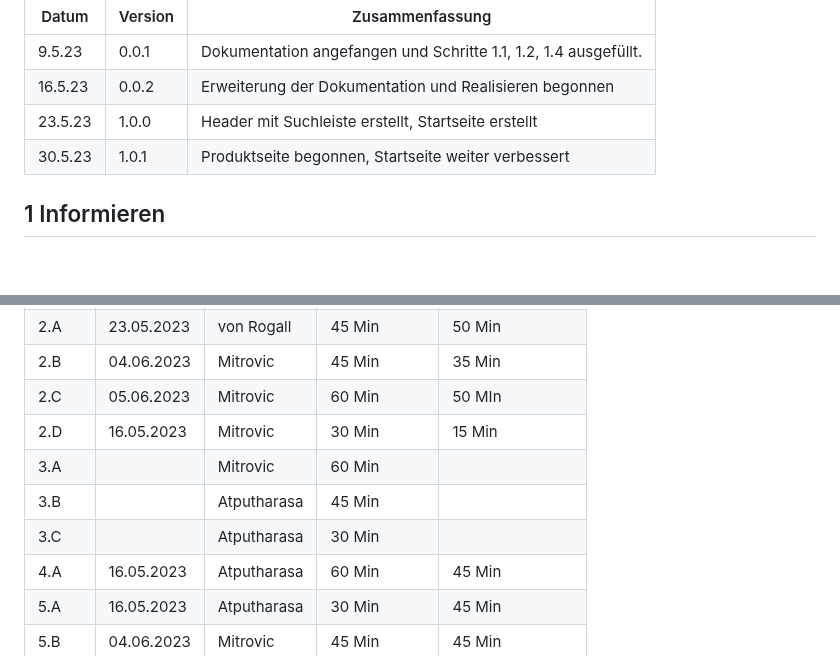
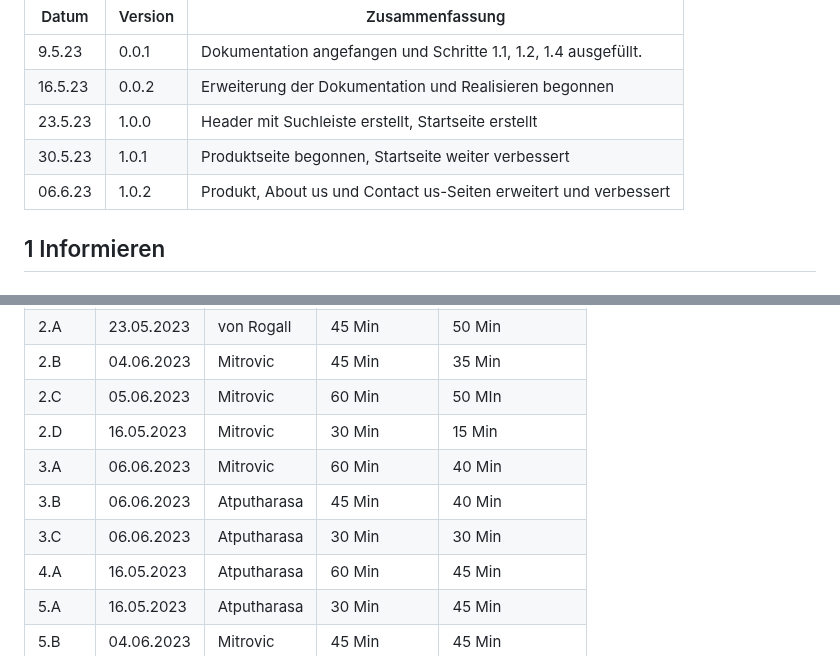
Before and after one commit to marekvonrogall/LA1600, a Markdown page: projektdokumentation.md, 2 parts joined by grey strips. Drawn GitHub-style.

```diff
--- a/projektdokumentation.md
+++ b/projektdokumentation.md
@@ -10,6 +10,7 @@ Gruppenmitglieder: von Rogall, Atputharasa, Greub und Mitrovic
 | 16.5.23      | 0.0.2    |     Erweiterung der Dokumentation und Realisieren begonnen                           |
 | 23.5.23      | 1.0.0   |    Header mit Suchleiste erstellt, Startseite erstellt                                                          |
 | 30.5.23      | 1.0.1   |    Produktseite begonnen, Startseite weiter verbessert                                                          |
+| 06.6.23      | 1.0.2   |    Produkt, About us und Contact us-Seiten erweitert und verbessert                                                         |
 
 ## 1 Informieren
 
@@ -121,9 +122,9 @@ Total:
 | 2.B  |  04.06.2023     |   Mitrovic  | 45 Min           |        35 Min          |
 | 2.C  |   05.06.2023    |  Mitrovic   | 60 Min           |      50 MIn          |
 | 2.D  |  16.05.2023     |  Mitrovic   | 30 Min           |       15 Min            |
-| 3.A  |       |   Mitrovic  | 60 Min           |                   |
-| 3.B  |       | Atputharasa | 45 Min         |                   |
-| 3.C  |       | Atputharasa | 30 Min           |                   |
+| 3.A  |   06.06.2023    |   Mitrovic  | 60 Min           |      40 Min             |
+| 3.B  |  06.06.2023     | Atputharasa | 45 Min         |     40 Min              |
+| 3.C  |   06.06.2023    | Atputharasa | 30 Min           |   30 Min                |
 | 4.A  |  16.05.2023        | Atputharasa | 60 Min            |  45 Min                |
 | 5.A  |    16.05.2023      | Atputharasa | 30 Min           |    45 Min             |
 |5.B   |04.06.2023|Mitrovic |45 Min |45 Min|
```
